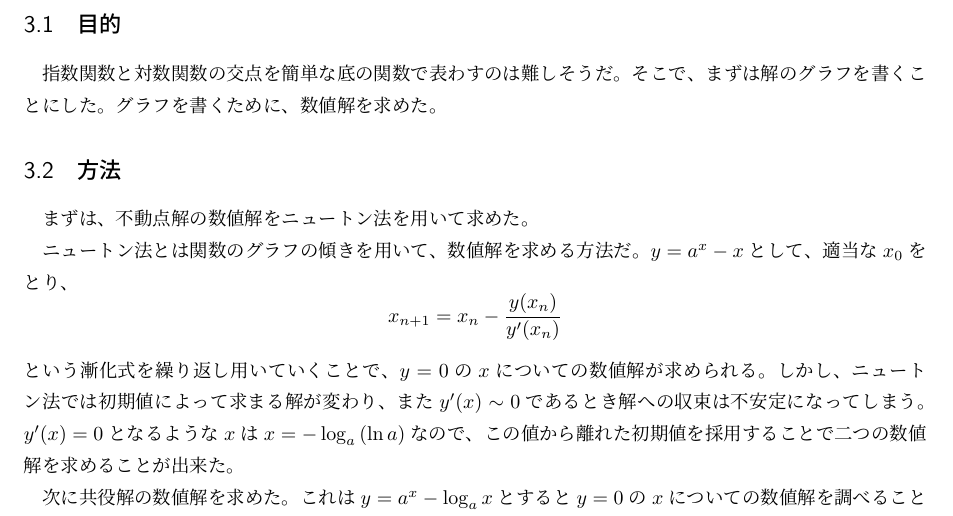
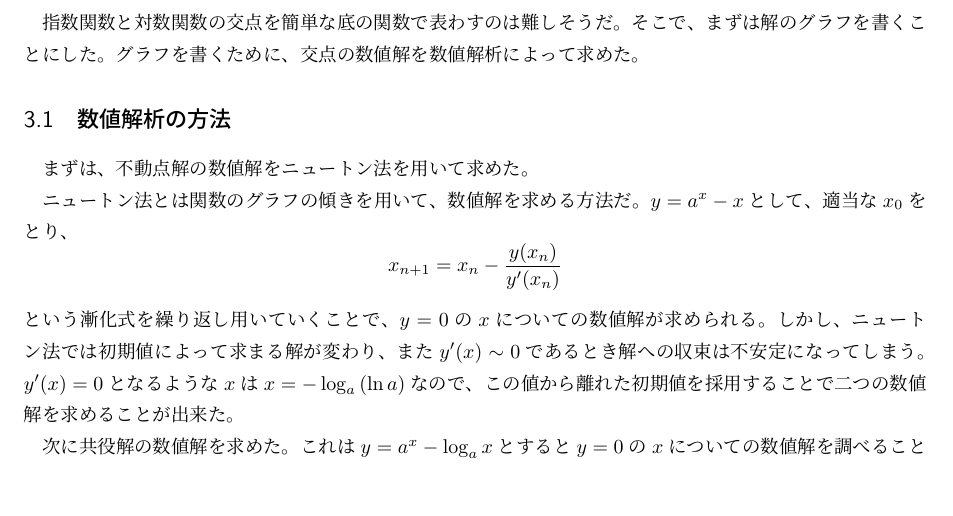
Before and after one commit to pandaman64/explog_intersection, a LaTeX document (report/report.tex, which reads report/numerical_solutions.tex): part of page 5 of 10, cut at the place of the change, the shorter picture padded with empty space. Compiled offline with upLaTeX and dvipdfmx.

Commit message:
subsection 目的 is now header of section 数値解. fix tab style

```diff
--- a/report/numerical_solutions.tex
+++ b/report/numerical_solutions.tex
@@ -1,11 +1,8 @@
 \section{数値解}
+	指数関数と対数関数の交点を簡単な底の関数で表わすのは難しそうだ。そこで、まずは解のグラフを書くことにした。
+	グラフを書くために、交点の数値解を数値解析によって求めた。
 
-\subsection{目的}
-
-指数関数と対数関数の交点を簡単な底の関数で表わすのは難しそうだ。そこで、まずは解のグラフを書くことにした。
-グラフを書くために、数値解を求めた。
-
-\subsection{方法}
+\subsection{数値解析の方法}
 	まずは、不動点解の数値解をニュートン法を用いて求めた。
 
 	ニュートン法とは関数のグラフの傾きを用いて、数値解を求める方法だ。$y=a^x-x$として、適当な$x_0$をとり、
```
Lines whose indentation alone changed are shown as unchanged.
